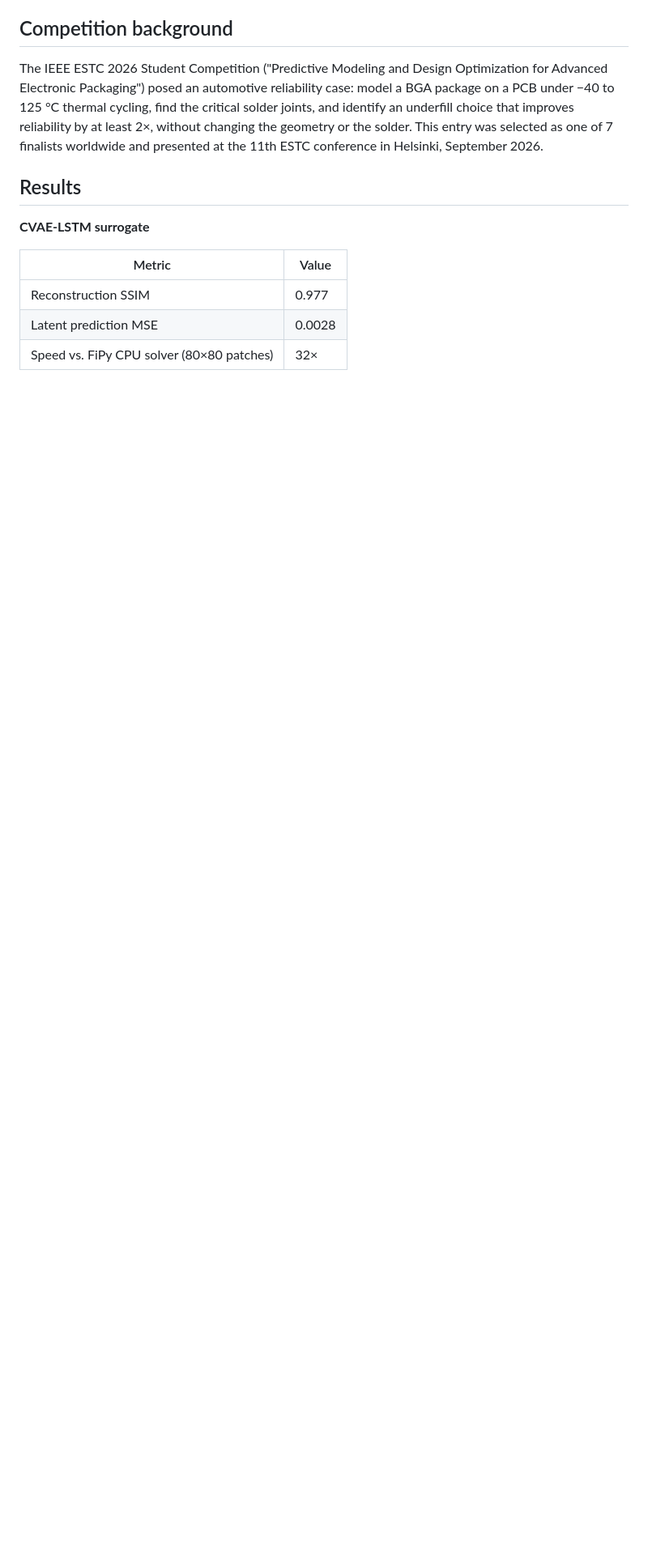
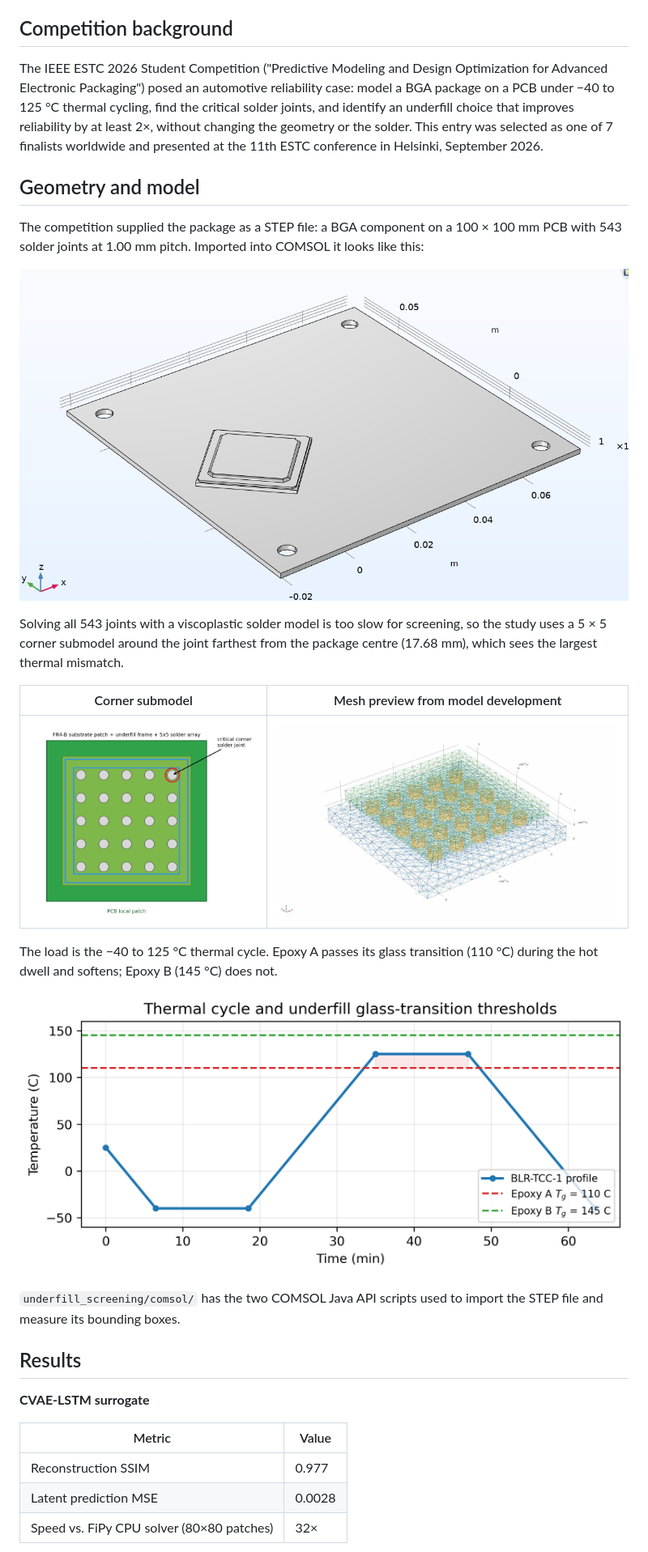
Before and after one commit to enxuantang481-pixel/underfill-reliability-surrogate, a Markdown page: README.md, the part around the change. Shown at 81% size. Rendered like a GitHub page; pictures changed too: docs/corner_submodel_schematic.png (added), docs/geometry_full_assembly.png (added), docs/mesh_corner_submodel.jpg (added); blank space fills up the shorter version.

Commit message:
Add geometry, mesh and load-profile figures and COMSOL import scripts
Co-Authored-By: Claude Fable 5.2 <noreply@anthropic.com>

```diff
--- a/README.md
+++ b/README.md
@@ -8,6 +8,24 @@ Surrogate models for solder-joint reliability in electronic packaging, in two pa
 ## Competition background
 
 The IEEE ESTC 2026 Student Competition ("Predictive Modeling and Design Optimization for Advanced Electronic Packaging") posed an automotive reliability case: model a BGA package on a PCB under −40 to 125 °C thermal cycling, find the critical solder joints, and identify an underfill choice that improves reliability by at least 2×, without changing the geometry or the solder. This entry was selected as one of 7 finalists worldwide and presented at the 11th ESTC conference in Helsinki, September 2026.
+
+## Geometry and model
+
+The competition supplied the package as a STEP file: a BGA component on a 100 × 100 mm PCB with 543 solder joints at 1.00 mm pitch. Imported into COMSOL it looks like this:
+
+![Competition assembly imported into COMSOL](docs/geometry_full_assembly.png)
+
+Solving all 543 joints with a viscoplastic solder model is too slow for screening, so the study uses a 5 × 5 corner submodel around the joint farthest from the package centre (17.68 mm), which sees the largest thermal mismatch.
+
+| Corner submodel | Mesh preview from model development |
+|---|---|
+| ![5 × 5 corner submodel](docs/corner_submodel_schematic.png) | ![Mesh of the 5 × 5 submodel](docs/mesh_corner_submodel.jpg) |
+
+The load is the −40 to 125 °C thermal cycle. Epoxy A passes its glass transition (110 °C) during the hot dwell and softens; Epoxy B (145 °C) does not.
+
+![Thermal cycle and underfill glass-transition temperatures](docs/thermal_cycle_tg.png)
+
+`underfill_screening/comsol/` has the two COMSOL Java API scripts used to import the STEP file and measure its bounding boxes.
 
 ## Results
 
```
Also changed, not shown: 2 other files.
